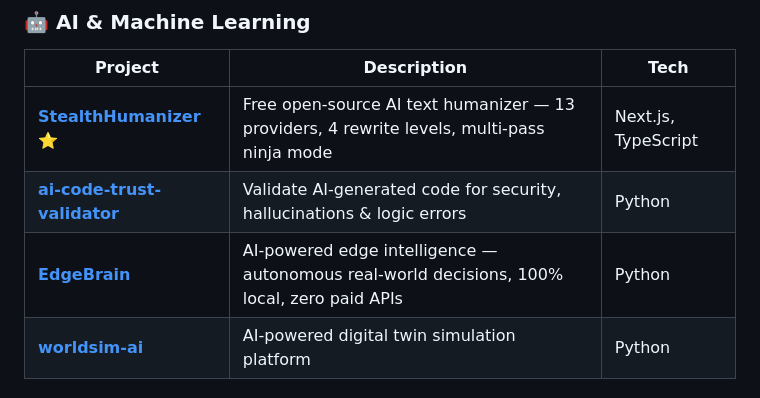
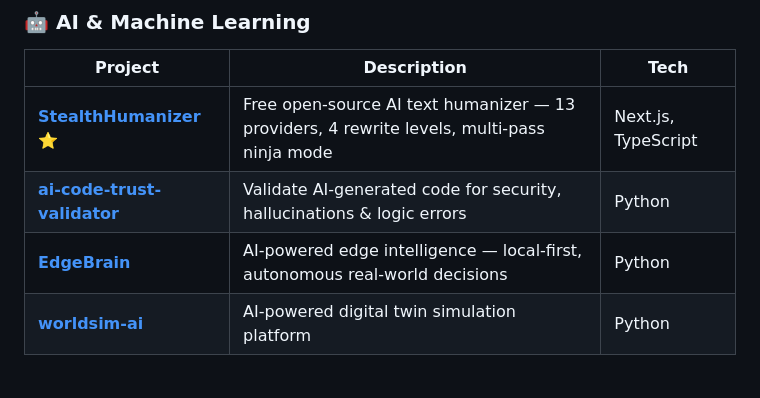
Before and after one commit to rudra496/rudra496, a Markdown page: README.md, the part around the change. Drawn GitHub-style.

Commit message:
Remove absolute privacy claims from profile description

```diff
--- a/README.md
+++ b/README.md
@@ -53,7 +53,7 @@
 |---------|-------------|------|
 | [**StealthHumanizer**](https://stealthhumanizer.vercel.app/) ⭐ | Free open-source AI text humanizer — 13 providers, 4 rewrite levels, multi-pass ninja mode | Next.js, TypeScript |
 | [**ai-code-trust-validator**](https://github.com/rudra496/ai-code-trust-validator) | Validate AI-generated code for security, hallucinations & logic errors | Python |
-| [**EdgeBrain**](https://github.com/rudra496/EdgeBrain) | AI-powered edge intelligence — autonomous real-world decisions, 100% local, zero paid APIs | Python |
+| [**EdgeBrain**](https://github.com/rudra496/EdgeBrain) | AI-powered edge intelligence — local-first, autonomous real-world decisions | Python |
 | [**worldsim-ai**](https://github.com/rudra496/worldsim-ai) | AI-powered digital twin simulation platform | Python |
 
 ### 🔬 Robotics & IoT
```
